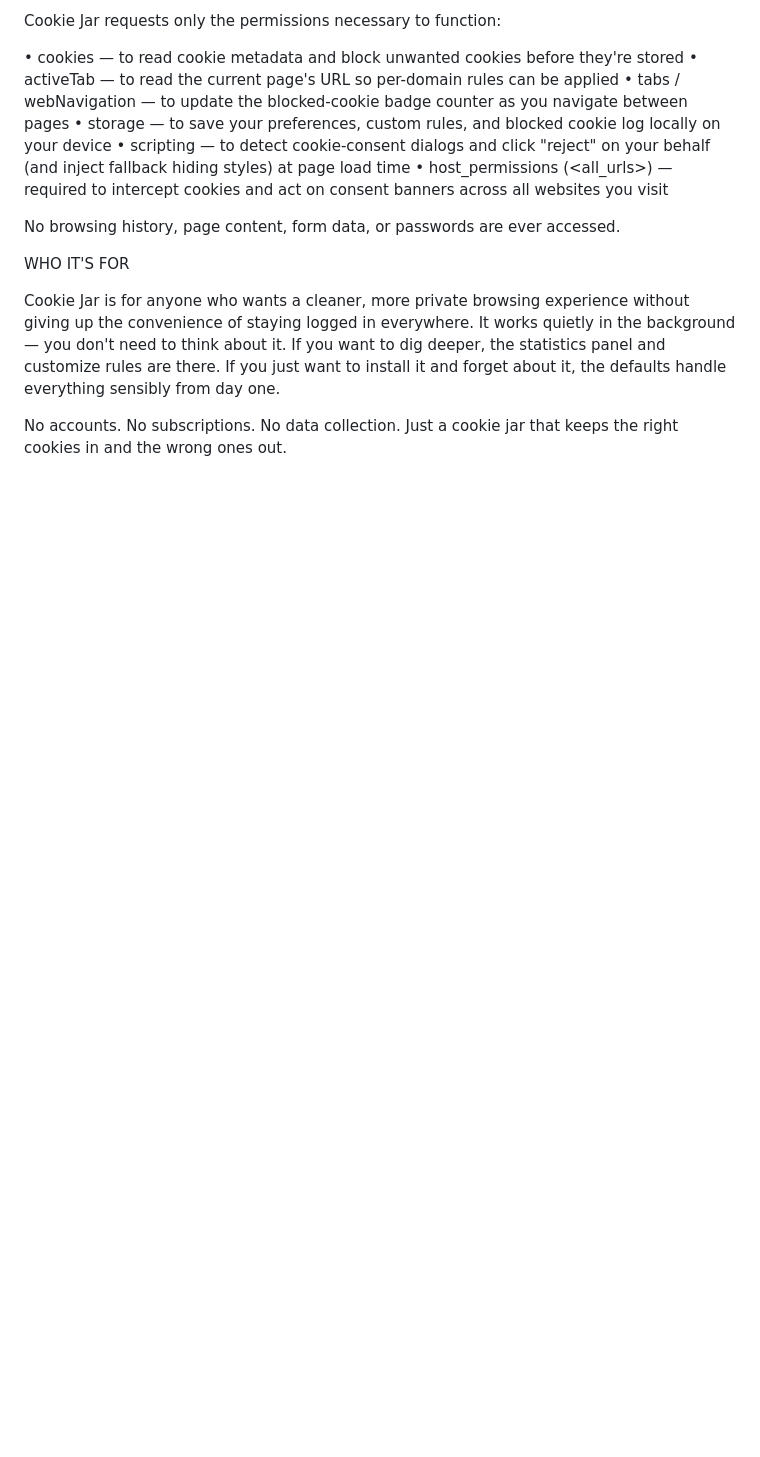
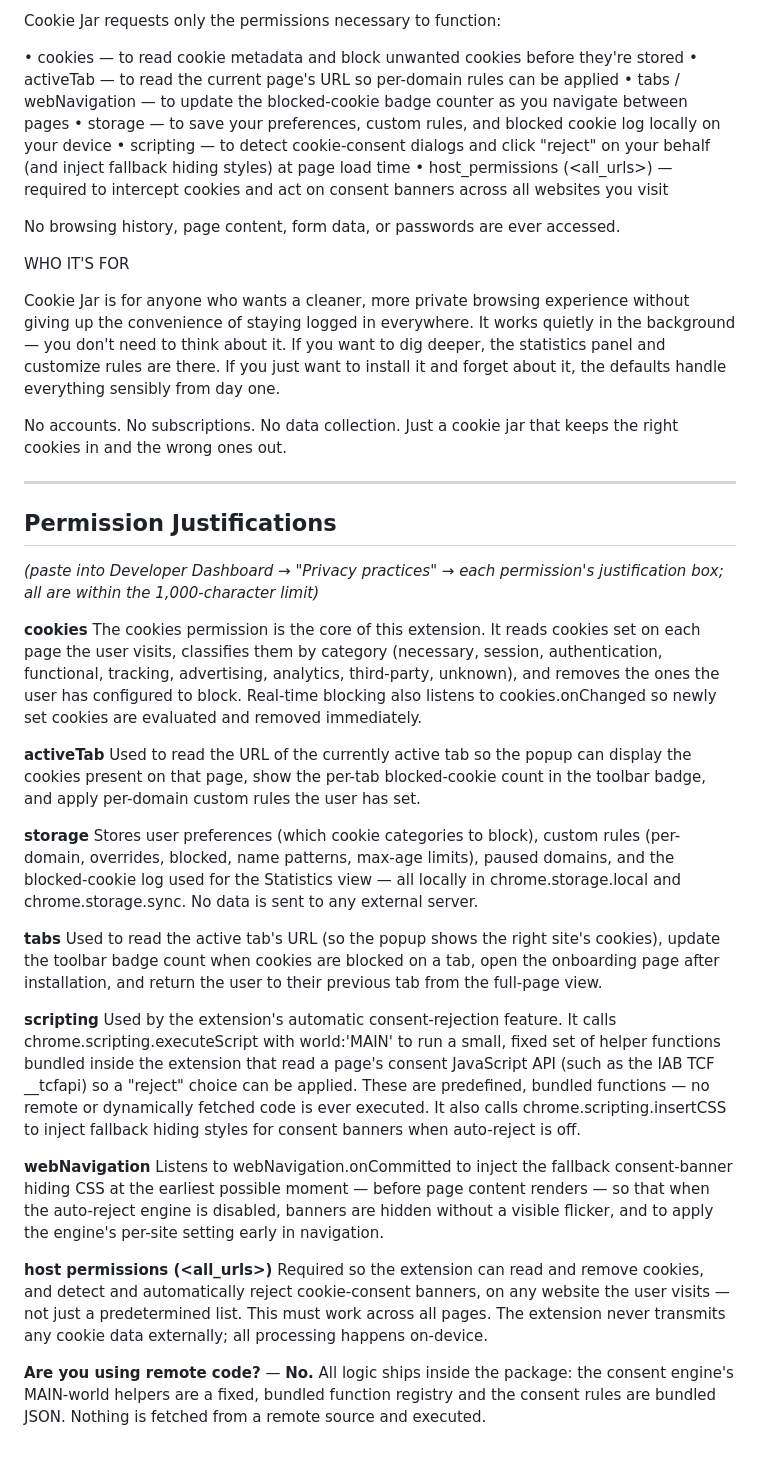
Before and after one commit to jonathannnty/cookie-jar, a Markdown page: store-listing.md, the part around the change. Rendered like a GitHub page; blank space fills up the shorter version.

Commit message:
docs: add Web Store permission justifications (updated for auto-reject)

```diff
--- a/store-listing.md
+++ b/store-listing.md
@@ -112,3 +112,31 @@ WHO IT'S FOR
 Cookie Jar is for anyone who wants a cleaner, more private browsing experience without giving up the convenience of staying logged in everywhere. It works quietly in the background — you don't need to think about it. If you want to dig deeper, the statistics panel and customize rules are there. If you just want to install it and forget about it, the defaults handle everything sensibly from day one.
 
 No accounts. No subscriptions. No data collection. Just a cookie jar that keeps the right cookies in and the wrong ones out.
+
+---
+
+## Permission Justifications
+*(paste into Developer Dashboard → "Privacy practices" → each permission's justification box; all are within the 1,000-character limit)*
+
+**cookies**
+The cookies permission is the core of this extension. It reads cookies set on each page the user visits, classifies them by category (necessary, session, authentication, functional, tracking, advertising, analytics, third-party, unknown), and removes the ones the user has configured to block. Real-time blocking also listens to cookies.onChanged so newly set cookies are evaluated and removed immediately.
+
+**activeTab**
+Used to read the URL of the currently active tab so the popup can display the cookies present on that page, show the per-tab blocked-cookie count in the toolbar badge, and apply per-domain custom rules the user has set.
+
+**storage**
+Stores user preferences (which cookie categories to block), custom rules (per-domain, overrides, blocked, name patterns, max-age limits), paused domains, and the blocked-cookie log used for the Statistics view — all locally in chrome.storage.local and chrome.storage.sync. No data is sent to any external server.
+
+**tabs**
+Used to read the active tab's URL (so the popup shows the right site's cookies), update the toolbar badge count when cookies are blocked on a tab, open the onboarding page after installation, and return the user to their previous tab from the full-page view.
+
+**scripting**
+Used by the extension's automatic consent-rejection feature. It calls chrome.scripting.executeScript with world:'MAIN' to run a small, fixed set of helper functions bundled inside the extension that read a page's consent JavaScript API (such as the IAB TCF __tcfapi) so a "reject" choice can be applied. These are predefined, bundled functions — no remote or dynamically fetched code is ever executed. It also calls chrome.scripting.insertCSS to inject fallback hiding styles for consent banners when auto-reject is off.
+
+**webNavigation**
+Listens to webNavigation.onCommitted to inject the fallback consent-banner hiding CSS at the earliest possible moment — before page content renders — so that when the auto-reject engine is disabled, banners are hidden without a visible flicker, and to apply the engine's per-site setting early in navigation.
+
+**host permissions (&lt;all_urls&gt;)**
+Required so the extension can read and remove cookies, and detect and automatically reject cookie-consent banners, on any website the user visits — not just a predetermined list. This must work across all pages. The extension never transmits any cookie data externally; all processing happens on-device.
+
+**Are you using remote code?** — **No.** All logic ships inside the package: the consent engine's MAIN-world helpers are a fixed, bundled function registry and the consent rules are bundled JSON. Nothing is fetched from a remote source and executed.
```
